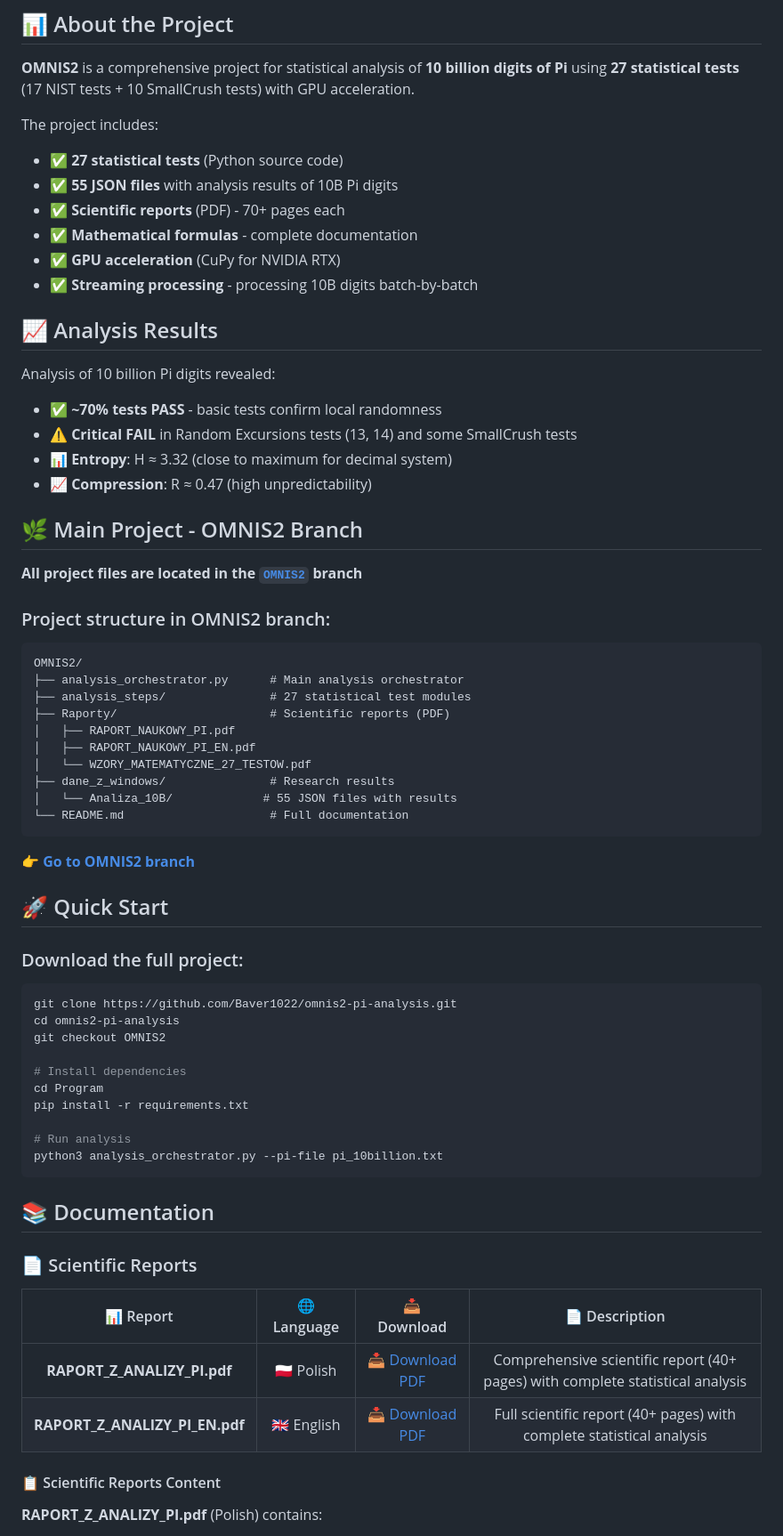
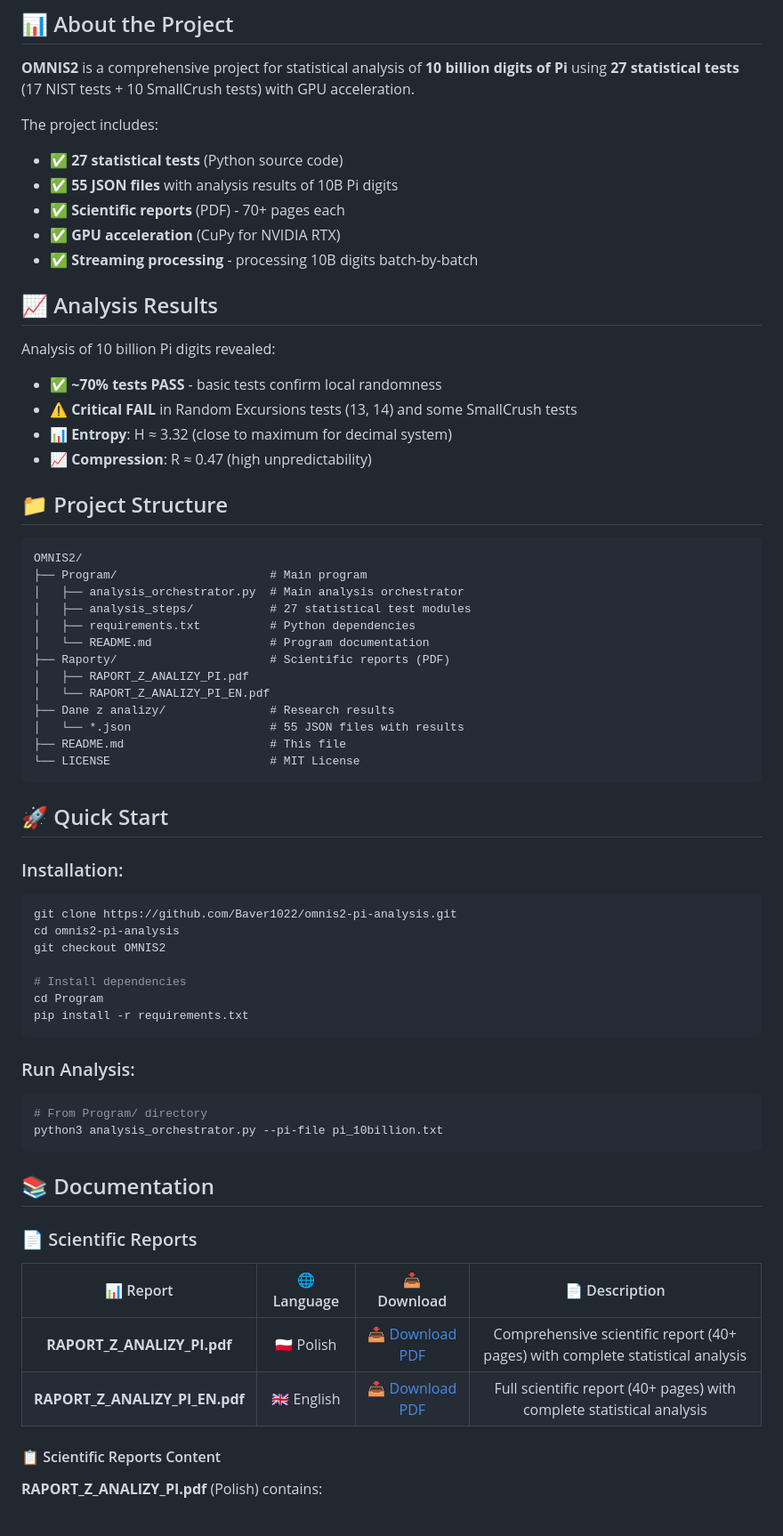
Before and after one commit to Baver1022/omnis2-pi-analysis, a Markdown page: README.md, the part around one of its changes. Shown at 89% size. Drawn GitHub-style.

Commit message:
Fix: Update OMNIS2 README - correct structure, file names, and links (blob->raw)

````diff
--- a/README.md
+++ b/README.md
@@ -8,7 +8,6 @@ The project includes:
 - ✅ **27 statistical tests** (Python source code)
 - ✅ **55 JSON files** with analysis results of 10B Pi digits
 - ✅ **Scientific reports** (PDF) - 70+ pages each
-- ✅ **Mathematical formulas** - complete documentation
 - ✅ **GPU acceleration** (CuPy for NVIDIA RTX)
 - ✅ **Streaming processing** - processing 10B digits batch-by-batch
 
@@ -21,30 +20,27 @@ Analysis of 10 billion Pi digits revealed:
 - 📊 **Entropy**: H ≈ 3.32 (close to maximum for decimal system)
 - 📈 **Compression**: R ≈ 0.47 (high unpredictability)
 
-## 🌿 Main Project - OMNIS2 Branch
-
-**All project files are located in the [`OMNIS2`](https://github.com/Baver1022/omnis2-pi-analysis/tree/OMNIS2) branch**
-
-### Project structure in OMNIS2 branch:
+## 📁 Project Structure
 
 ```
 OMNIS2/
-├── analysis_orchestrator.py      # Main analysis orchestrator
-├── analysis_steps/               # 27 statistical test modules
+├── Program/                      # Main program
+│   ├── analysis_orchestrator.py  # Main analysis orchestrator
+│   ├── analysis_steps/           # 27 statistical test modules
+│   ├── requirements.txt          # Python dependencies
+│   └── README.md                 # Program documentation
 ├── Raporty/                      # Scientific reports (PDF)
-│   ├── RAPORT_NAUKOWY_PI.pdf
-│   ├── RAPORT_NAUKOWY_PI_EN.pdf
-│   └── WZORY_MATEMATYCZNE_27_TESTOW.pdf
-├── dane_z_windows/               # Research results
-│   └── Analiza_10B/             # 55 JSON files with results
-└── README.md                     # Full documentation
+│   ├── RAPORT_Z_ANALIZY_PI.pdf
+│   └── RAPORT_Z_ANALIZY_PI_EN.pdf
+├── Dane z analizy/               # Research results
+│   └── *.json                    # 55 JSON files with results
+├── README.md                     # This file
+└── LICENSE                       # MIT License
 ```
-
-**[👉 Go to OMNIS2 branch](https://github.com/Baver1022/omnis2-pi-analysis/tree/OMNIS2)**
 
 ## 🚀 Quick Start
 
-### Download the full project:
+### Installation:
 
 ```bash
 git clone https://github.com/Baver1022/omnis2-pi-analysis.git
@@ -54,8 +50,12 @@ git checkout OMNIS2
 # Install dependencies
 cd Program
 pip install -r requirements.txt
+```
 
-# Run analysis
+### Run Analysis:
+
+```bash
+# From Program/ directory
 python3 analysis_orchestrator.py --pi-file pi_10billion.txt
 ```
 
````
Also changed, not shown: other parts of README.md (+7 -15 lines).
